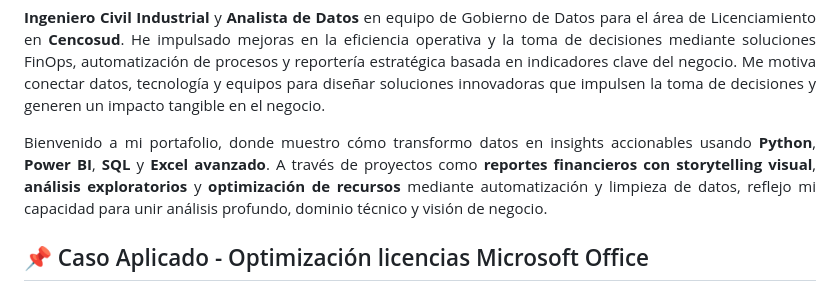
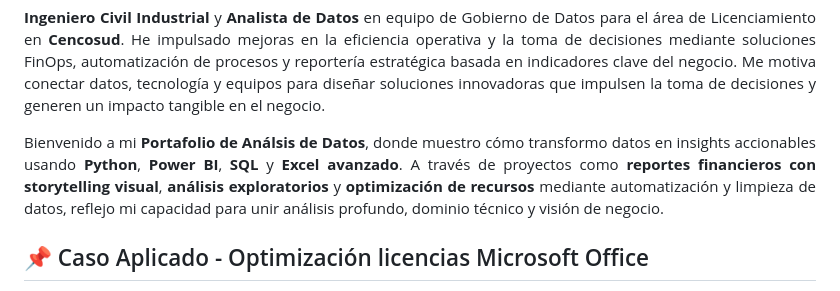
Before and after one commit to vzoccola/portafolio-analisis-de-datos, a Markdown page: README.md, the part around the change. Drawn GitHub-style.

```diff
--- a/README.md
+++ b/README.md
@@ -8,7 +8,7 @@
 
 <!-- Presentación de portafolio -->
 <p align="justify">
-  Bienvenido a mi portafolio, donde muestro cómo transformo datos en insights accionables usando <strong>Python</strong>, <strong>Power BI</strong>, <strong>SQL</strong> y <strong>Excel avanzado</strong>. A través de proyectos como <strong>reportes financieros con storytelling visual</strong>, <strong>análisis exploratorios</strong> y <strong>optimización de recursos</strong> mediante automatización y limpieza de datos, reflejo mi capacidad para unir análisis profundo, dominio técnico y visión de negocio.
+  Bienvenido a mi <strong>Portafolio de Análsis de Datos</strong>, donde muestro cómo transformo datos en insights accionables usando <strong>Python</strong>, <strong>Power BI</strong>, <strong>SQL</strong> y <strong>Excel avanzado</strong>. A través de proyectos como <strong>reportes financieros con storytelling visual</strong>, <strong>análisis exploratorios</strong> y <strong>optimización de recursos</strong> mediante automatización y limpieza de datos, reflejo mi capacidad para unir análisis profundo, dominio técnico y visión de negocio.
 </p>
 
 <!-- Caso aplicado (plantilla) -->
```
